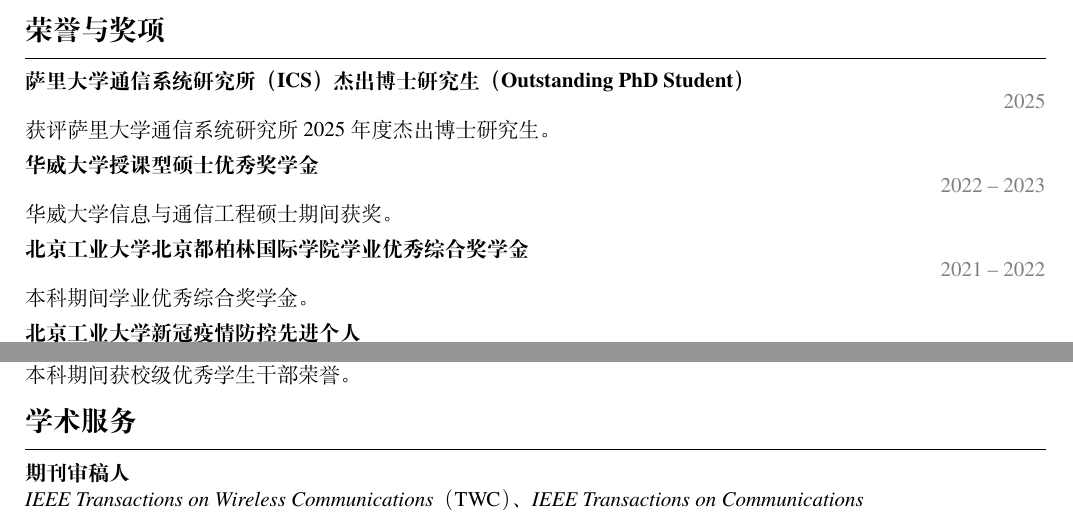
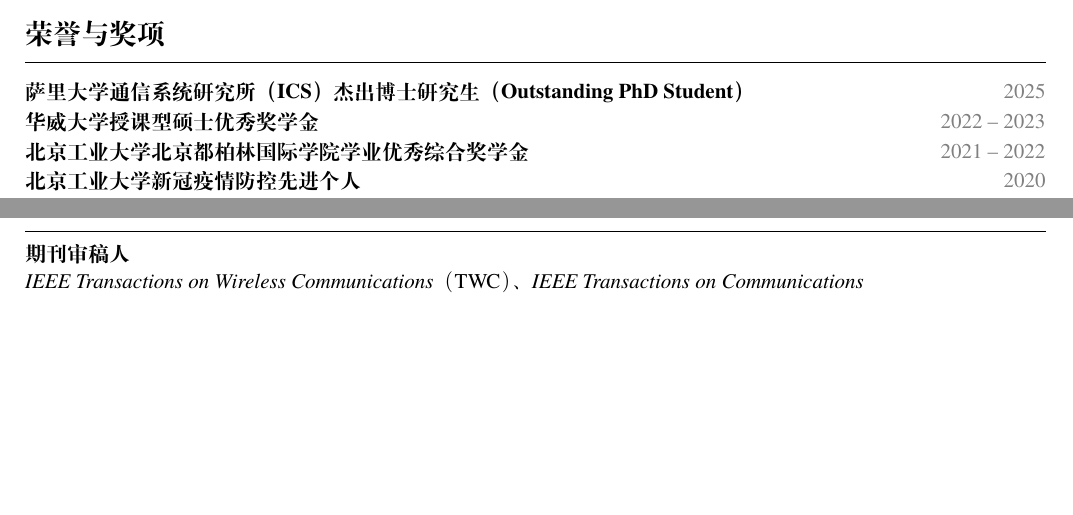
Before and after one commit to liuyu0730/resume, a LaTeX document (main.tex): two parts of pages 2 and 3 of 4, joined at a grey line, cut so that both start at the same text, the shorter picture padded with empty space. Compiled offline with XeLaTeX.

Commit message:
Remove redundant award descriptions

```diff
--- a/main.tex
+++ b/main.tex
@@ -80,12 +80,12 @@
 \dateditem{都柏林大学学院助教}{2021 -- 2022}{课程：电路与系统、信号与系统、电子电路与理论。职责：协助课堂教学，开展实验指导、作业批改与答疑，支持课程教学组织与学生辅导。}
 \dateditem{体育委员、学院体育部部长、学院篮球队队长}{2018 -- 2022}{体育委员：组织班级体育活动，统筹赛事报名、人员协调与后勤保障；学院体育部部长：策划并执行院级体育赛事，协调部门分工、场地资源与活动组织；学院篮球队队长：组织日常训练与比赛，负责战术沟通、队员协调与团队建设。}
 
-\ressection{荣誉与奖项}
-\dateditem{萨里大学通信系统研究所（ICS）杰出博士研究生（Outstanding PhD Student）}{2025}{获评萨里大学通信系统研究所 2025 年度杰出博士研究生。}
-\dateditem{华威大学授课型硕士优秀奖学金}{2022 -- 2023}{华威大学信息与通信工程硕士期间获奖。}
-\dateditem{北京工业大学北京都柏林国际学院学业优秀综合奖学金}{2021 -- 2022}{本科期间学业优秀综合奖学金。}
-\dateditem{北京工业大学新冠疫情防控先进个人}{2020}{新冠疫情防控先进个人荣誉。}
-\dateditem{北京工业大学校级优秀学生干部}{2019 -- 2020}{本科期间获校级优秀学生干部荣誉。}
+\ressection{荣誉与奖项}\par\nobreak
+\noindent\textbf{萨里大学通信系统研究所（ICS）杰出博士研究生（Outstanding PhD Student）}\hfill{\color{gray}2025}\par
+\noindent\textbf{华威大学授课型硕士优秀奖学金}\hfill{\color{gray}2022 -- 2023}\par
+\noindent\textbf{北京工业大学北京都柏林国际学院学业优秀综合奖学金}\hfill{\color{gray}2021 -- 2022}\par
+\noindent\textbf{北京工业大学新冠疫情防控先进个人}\hfill{\color{gray}2020}\par
+\noindent\textbf{北京工业大学校级优秀学生干部}\hfill{\color{gray}2019 -- 2020}\par
 
 \ressection{学术服务}
 \dateditem{期刊审稿人}{}{\textit{IEEE Transactions on Wireless Communications}（TWC）、\textit{IEEE Transactions on Communications}（TCOM）、\textit{IEEE Journal on Selected Areas in Communications}（JSAC）、\textit{IEEE Internet of Things Journal}（IoT-J）、\textit{IEEE Transactions on Cognitive Communications and Networking}（TCCN）、\textit{IEEE Wireless Communications Letters}（WCL）}
```
